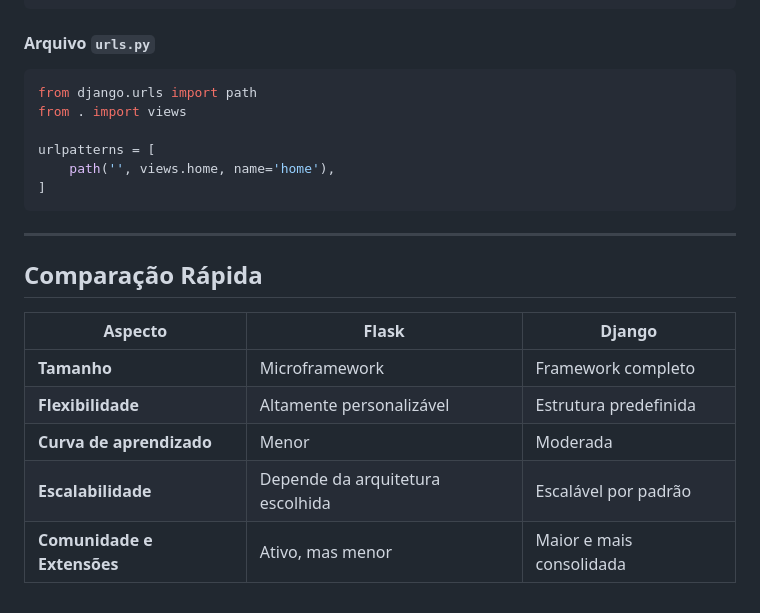
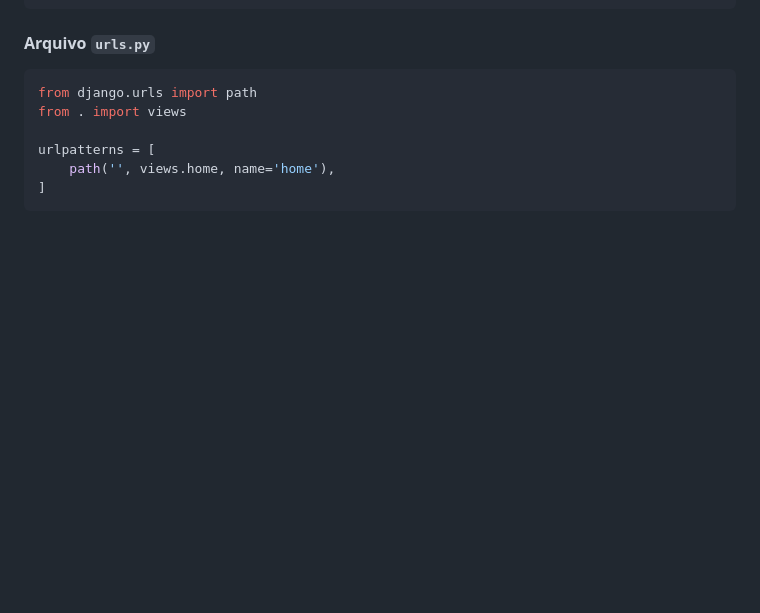
Before and after one commit to daniellcferreira/backend-python, a Markdown page: README.md, the part around the change. Rendered like a GitHub page; blank space fills up the shorter version.

````diff
--- a/README.md
+++ b/README.md
@@ -75,15 +75,3 @@ urlpatterns = [
     path('', views.home, name='home'),
 ]
 ```
-
----
-
-## Comparação Rápida
-
-| Aspecto               | Flask                        | Django                   |
-|-----------------------|------------------------------|--------------------------|
-| **Tamanho**           | Microframework               | Framework completo       |
-| **Flexibilidade**     | Altamente personalizável     | Estrutura predefinida    |
-| **Curva de aprendizado** | Menor                        | Moderada                 |
-| **Escalabilidade**    | Depende da arquitetura escolhida | Escalável por padrão    |
-| **Comunidade e Extensões** | Ativo, mas menor            | Maior e mais consolidada |
````
